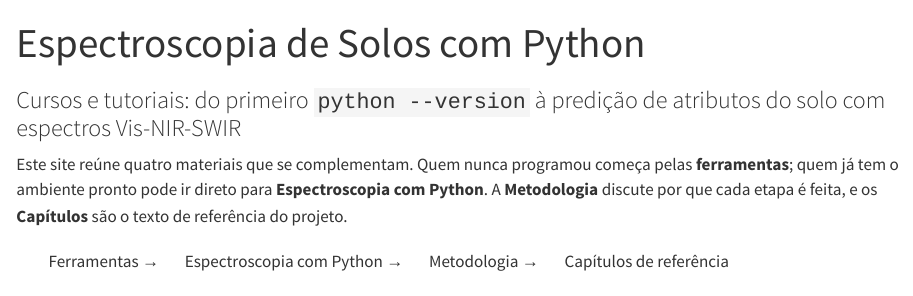
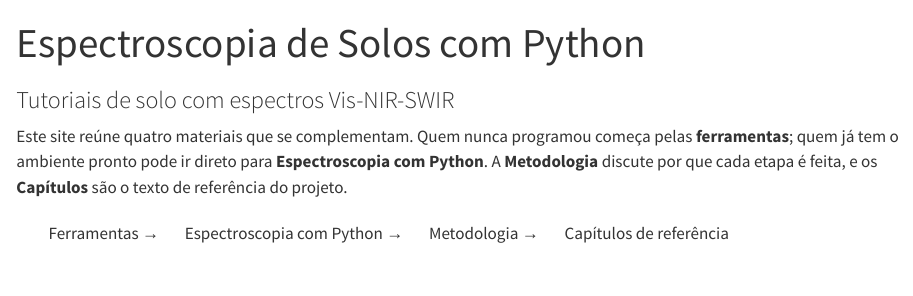
Before and after one commit to GEOCIS/geocis_tutorial, a Quarto document (index.qmd): the page in a window 1100 px wide, from its top. Rendered offline with R 4.5, knitr and Pandoc in place of Quarto, with nearby package versions.

Commit message:
Atualização automática 2026-10-30 15:58

```diff
--- a/index.qmd
+++ b/index.qmd
@@ -1,6 +1,6 @@
 ---
 title: "Espectroscopia de Solos com Python"
-subtitle: "Cursos e tutoriais: do primeiro `python --version` à predição de atributos do solo com espectros Vis-NIR-SWIR"
+subtitle: "Tutoriais de solo com espectros Vis-NIR-SWIR"
 toc: false
 ---
 
```
